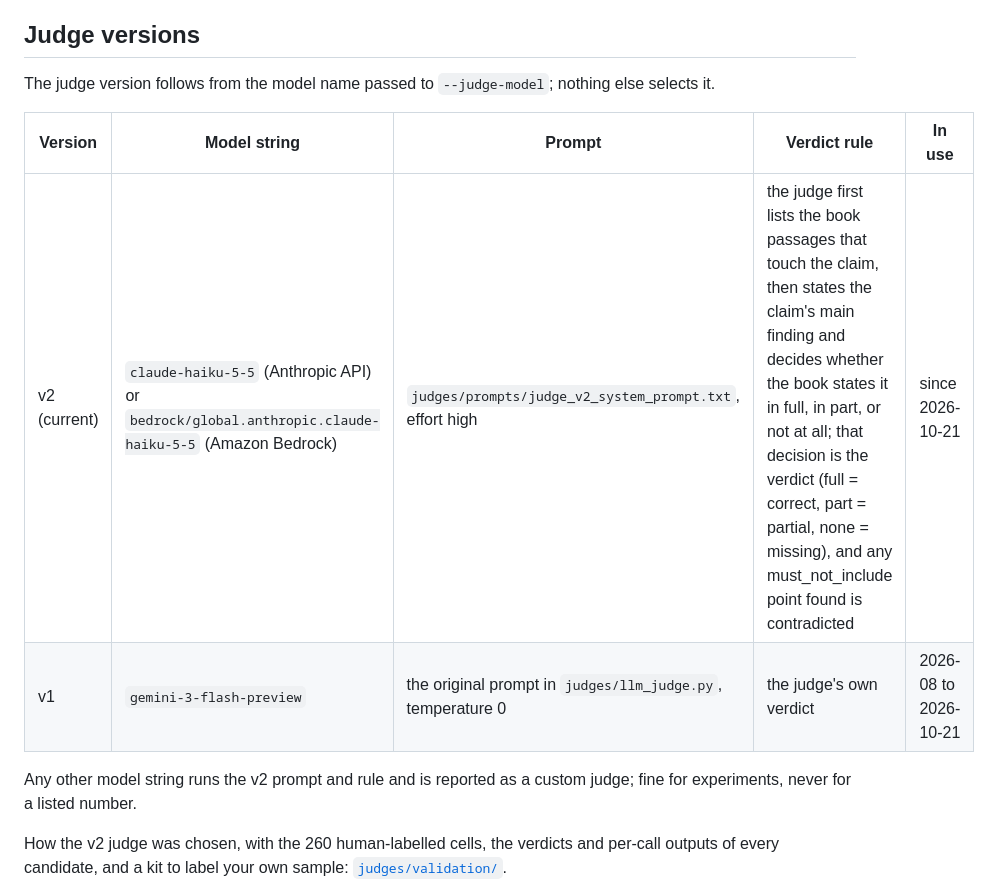
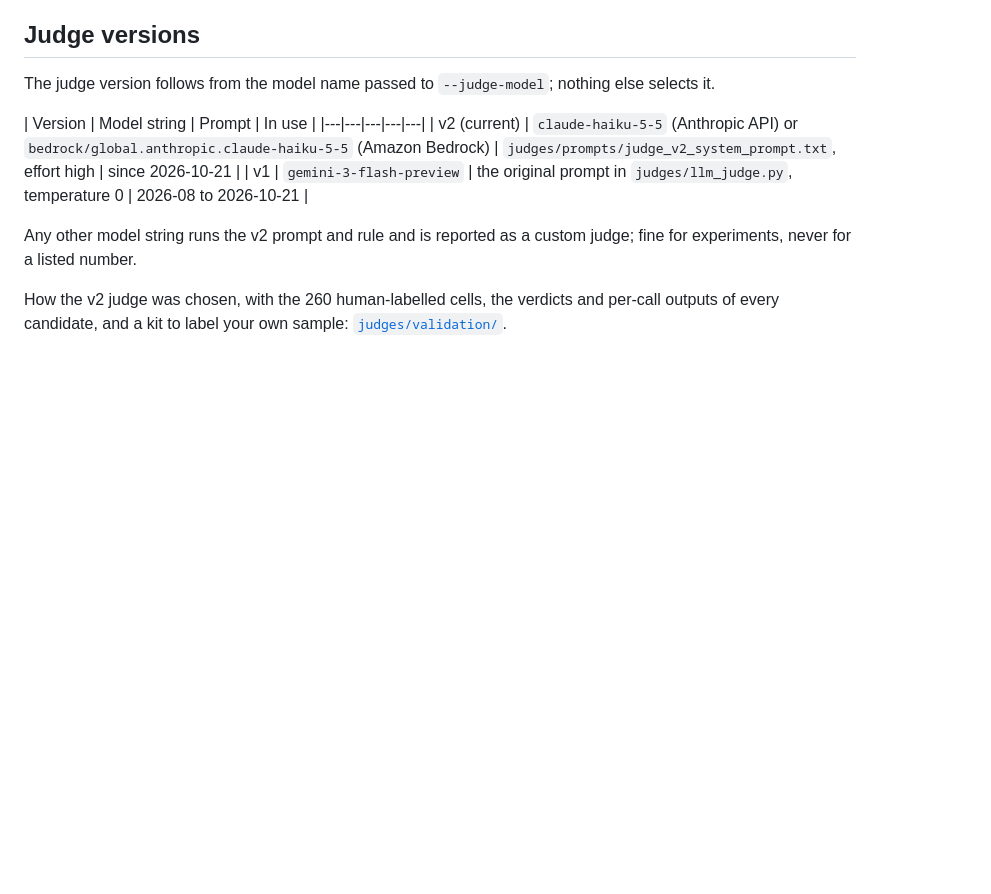
Before and after one commit to susnato/novamart-bench, a Markdown page: scoring/README.md, the part around the change. GitHub-like rendering; blank space fills up the shorter version.

```diff
--- a/scoring/README.md
+++ b/scoring/README.md
@@ -38,10 +38,10 @@ The judge prompts are in `judges/llm_judge.py` and `judges/prompts/`; scoring an
 
 The judge version follows from the model name passed to `--judge-model`; nothing else selects it.
 
-| Version | Model string | Prompt | Verdict rule | In use |
+| Version | Model string | Prompt | In use |
 |---|---|---|---|---|
-| v2 (current) | `claude-haiku-5-5` (Anthropic API) or `bedrock/global.anthropic.claude-haiku-5-5` (Amazon Bedrock) | `judges/prompts/judge_v2_system_prompt.txt`, effort high | the judge first lists the book passages that touch the claim, then states the claim's main finding and decides whether the book states it in full, in part, or not at all; that decision is the verdict (full = correct, part = partial, none = missing), and any must_not_include point found is contradicted | since 2026-10-21 |
-| v1 | `gemini-3-flash-preview` | the original prompt in `judges/llm_judge.py`, temperature 0 | the judge's own verdict | 2026-08 to 2026-10-21 |
+| v2 (current) | `claude-haiku-5-5` (Anthropic API) or `bedrock/global.anthropic.claude-haiku-5-5` (Amazon Bedrock) | `judges/prompts/judge_v2_system_prompt.txt`, effort high | since 2026-10-21 |
+| v1 | `gemini-3-flash-preview` | the original prompt in `judges/llm_judge.py`, temperature 0 | 2026-08 to 2026-10-21 |
 
 Any other model string runs the v2 prompt and rule and is reported as a custom judge; fine for experiments, never for a listed number.
 
```
